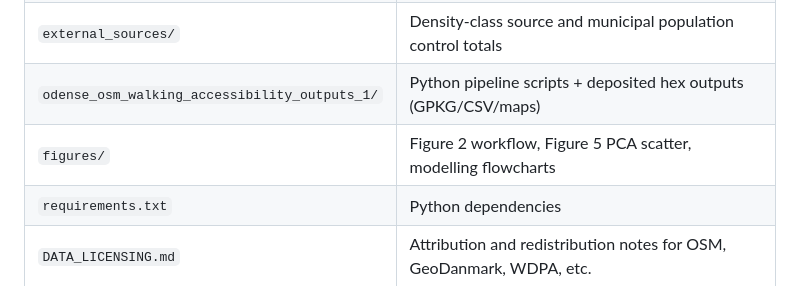
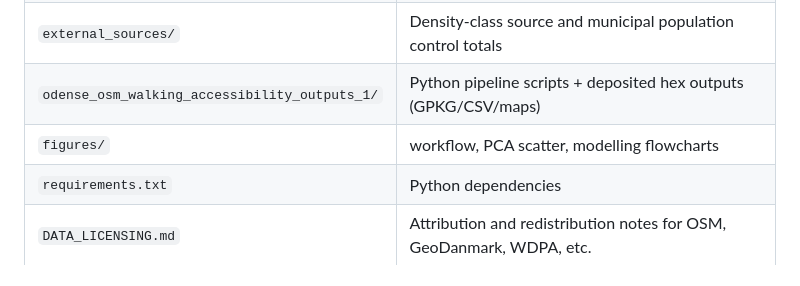
Before and after one commit to ikveladze/AEE_GeoAI-enabled_URC, a Markdown page: README.md, the part around the change. Rendered like a GitHub page.

Commit message:
Revise figures section in README
Updated the figures section to remove specific figure references.

Signed-off-by: ikveladze <ikveladze@gmail.com>

```diff
--- a/README.md
+++ b/README.md
@@ -22,7 +22,7 @@ This folder is the GitHub-ready deposit of codes, metadata tables, essential spa
 | `Map Layers/` | Municipal boundary, 500 m hex grid, demographic source layers, official environmental composites used in the reported run |
 | `external_sources/` | Density-class source and municipal population control totals |
 | `odense_osm_walking_accessibility_outputs_1/` | Python pipeline scripts + deposited hex outputs (GPKG/CSV/maps) |
-| `figures/` | Figure 2 workflow, Figure 5 PCA scatter, modelling flowcharts |
+| `figures/` | workflow, PCA scatter, modelling flowcharts |  etc...
 | `requirements.txt` | Python dependencies |
 | `DATA_LICENSING.md` | Attribution and redistribution notes for OSM, GeoDanmark, WDPA, etc. |
 | `.gitignore` | Excludes virtual environments, caches, logs |
```
